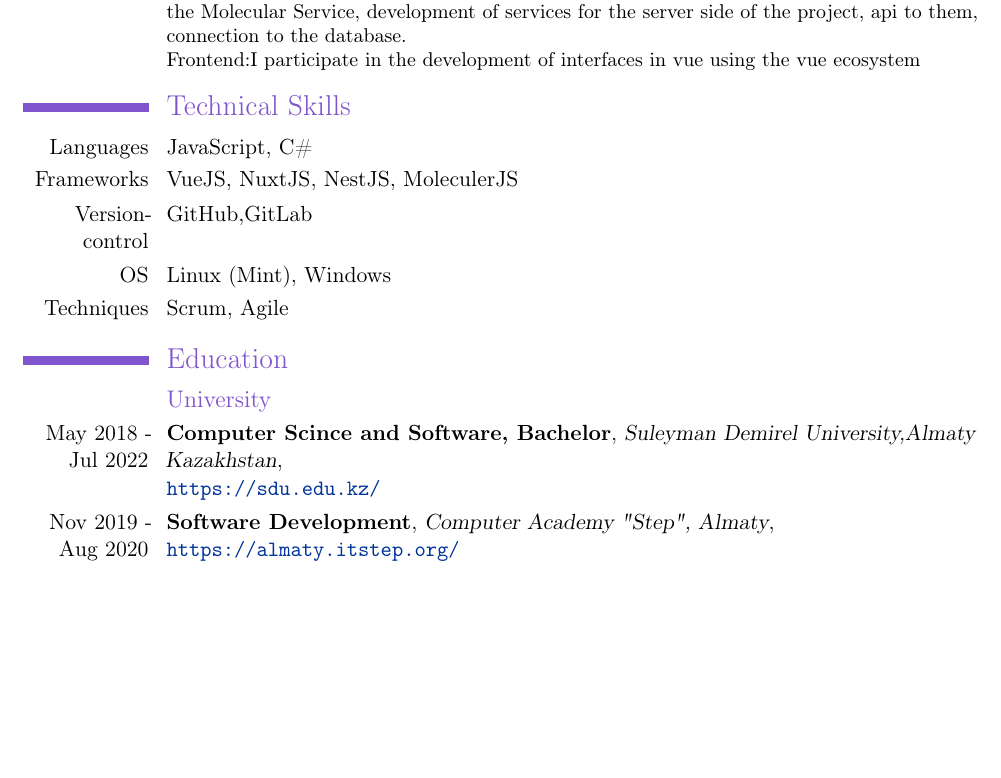
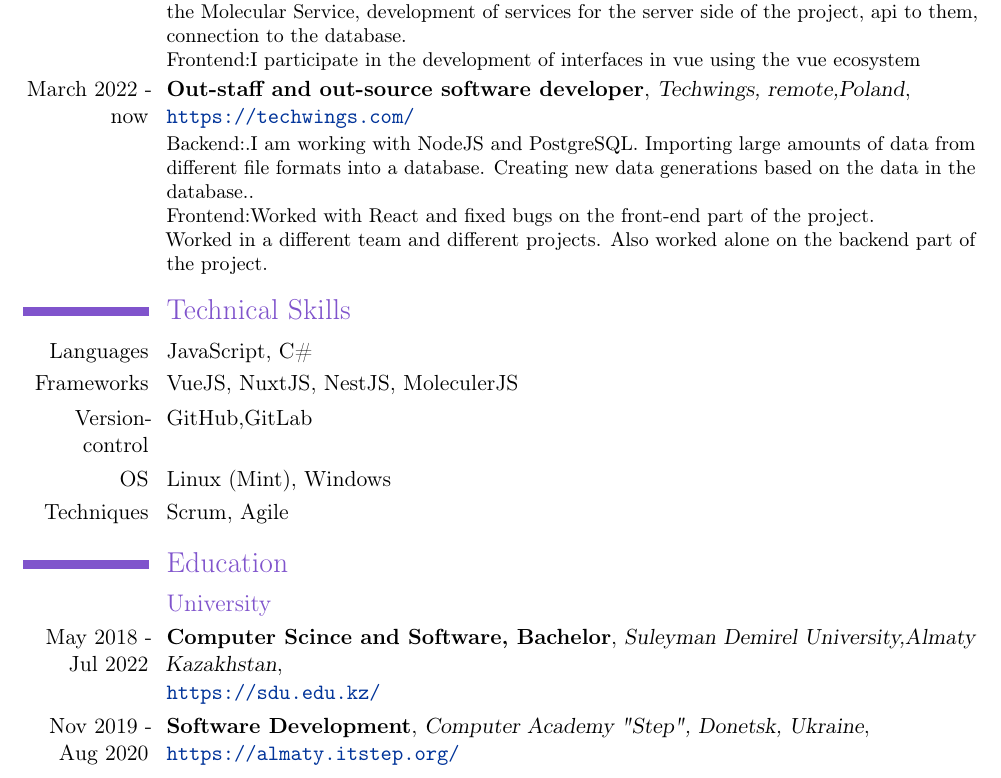
Before and after one commit to adialkozha/cv, a LaTeX CV (adil_alkozha.tex): part of the page, cut so that both start at the same text, the shorter picture padded with empty space. Compiled offline with pdfLaTeX.

Commit message:
Update adil_alkozha.tex

```diff
--- a/adil_alkozha.tex
+++ b/adil_alkozha.tex
@@ -42,6 +42,15 @@
   {Home Credit Bank, Almaty, Kazakhstan}
   {\newline{}\url{https://homecredit.kz/}}{}
   {Backend: I participate in the development of a project with a microserver architecture on the Molecular  Service,  development of services for the server side of the project, api to them, connection to the    database.\newline Frontend:I participate in the development of interfaces in vue using the vue ecosystem}
+\cventry
+  {March 2022 - now}
+  {Out-staff and out-source software developer}
+  {Techwings, remote,Poland}
+  {\newline{}\url{https://techwings.com/}}{}
+  {Backend:.I am working with NodeJS and PostgreSQL. Importing large amounts of data from different file formats into a database. Creating new data generations based on the data in the database..\newline Frontend:Worked with React and fixed bugs on the front-end part of the project.
+  \newline Worked in a different team and different projects.
+  Also worked alone on the backend part of the project.}
+
 \section{Technical Skills}
 \cvline
   {Languages}{JavaScript, C\#}
@@ -64,6 +73,6 @@
   \cventry
     {Nov 2019 - Aug 2020}
     {Software Development}
-    {Computer Academy "Step", Almaty}
+    {Computer Academy "Step", Donetsk, Ukraine}
     {}{\newline\url{https://almaty.itstep.org/}}{}
 \end{document}
```
